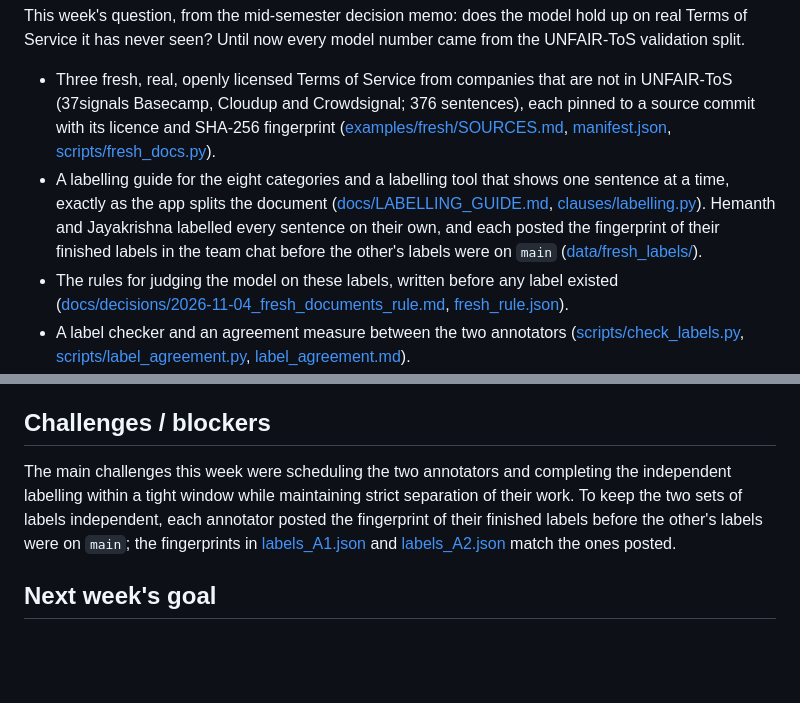
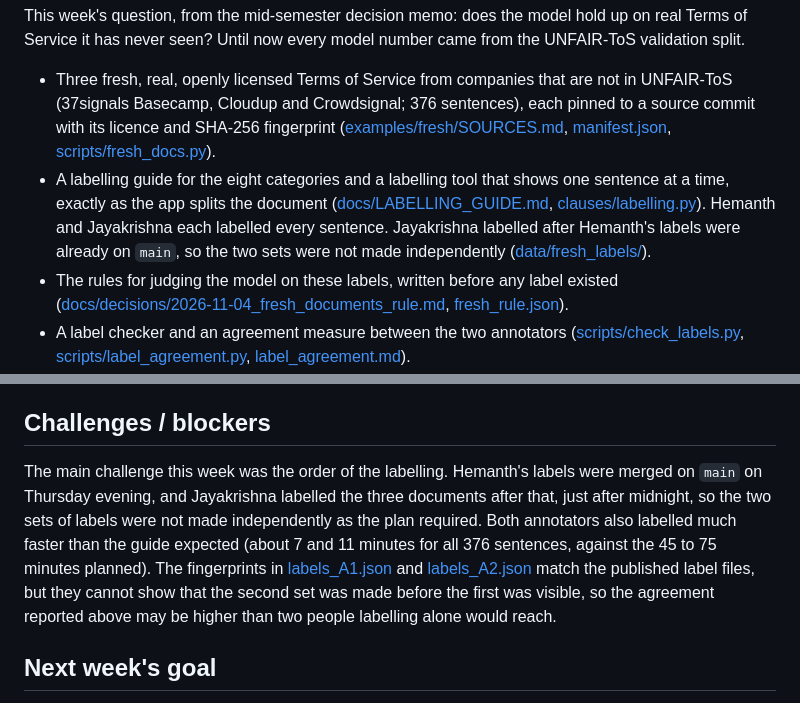
Before and after one commit to Niveda-227/ClauseGuard, a Markdown page: reports/session10.md, 2 parts joined by grey strips. Rendered like a GitHub page; blank space fills up the shorter version.

Commit message:
Session 10 report: state the labelling order correctly (refs #78)
Updated the labelling process description and clarified the independence of annotators' work.

```diff
--- a/reports/session10.md
+++ b/reports/session10.md
@@ -31,7 +31,7 @@ north_star:
 This week's question, from the mid-semester decision memo: does the model hold up on real Terms of Service it has never seen? Until now every model number came from the UNFAIR-ToS validation split.
 
 * Three fresh, real, openly licensed Terms of Service from companies that are not in UNFAIR-ToS (37signals Basecamp, Cloudup and Crowdsignal; 376 sentences), each pinned to a source commit with its licence and SHA-256 fingerprint ([examples/fresh/SOURCES.md](../examples/fresh/SOURCES.md), [manifest.json](../examples/fresh/manifest.json), [scripts/fresh_docs.py](../scripts/fresh_docs.py)).
-* A labelling guide for the eight categories and a labelling tool that shows one sentence at a time, exactly as the app splits the document ([docs/LABELLING_GUIDE.md](../docs/LABELLING_GUIDE.md), [clauses/labelling.py](../clauses/labelling.py)). Hemanth and Jayakrishna labelled every sentence on their own, and each posted the fingerprint of their finished labels in the team chat before the other's labels were on `main` ([data/fresh_labels/](../data/fresh_labels/)).
+* A labelling guide for the eight categories and a labelling tool that shows one sentence at a time, exactly as the app splits the document ([docs/LABELLING_GUIDE.md](../docs/LABELLING_GUIDE.md), [clauses/labelling.py](../clauses/labelling.py)). Hemanth and Jayakrishna each labelled every sentence. Jayakrishna labelled after Hemanth's labels were already on `main`, so the two sets were not made independently ([data/fresh_labels/](../data/fresh_labels/)).
 * The rules for judging the model on these labels, written before any label existed ([docs/decisions/2026-11-04_fresh_documents_rule.md](../docs/decisions/2026-11-04_fresh_documents_rule.md), [fresh_rule.json](../docs/decisions/fresh_rule.json)).
 * A label checker and an agreement measure between the two annotators ([scripts/check_labels.py](../scripts/check_labels.py), [scripts/label_agreement.py](../scripts/label_agreement.py), [label_agreement.md](../experiments/session10/label_agreement.md)).
 * The shipped model on the fresh documents, with the three pre-set rules: [fresh_eval.md](../experiments/session10/fresh_eval.md) ([scripts/fresh_eval.py](../scripts/fresh_eval.py)).
@@ -134,7 +134,7 @@ For comparison, the honest validation macro-F1 of the same model is 0.6768 ([thr
 
 ## Challenges / blockers
 
-The main challenges this week were scheduling the two annotators and completing the independent labelling within a tight window while maintaining strict separation of their work. To keep the two sets of labels independent, each annotator posted the fingerprint of their finished labels before the other's labels were on `main`; the fingerprints in [labels_A1.json](../experiments/session10/labels_A1.json) and [labels_A2.json](../experiments/session10/labels_A2.json) match the ones posted.
+The main challenge this week was the order of the labelling. Hemanth's labels were merged on `main` on Thursday evening, and Jayakrishna labelled the three documents after that, just after midnight, so the two sets of labels were not made independently as the plan required. Both annotators also labelled much faster than the guide expected (about 7 and 11 minutes for all 376 sentences, against the 45 to 75 minutes planned). The fingerprints in [labels_A1.json](../experiments/session10/labels_A1.json) and [labels_A2.json](../experiments/session10/labels_A2.json) match the published label files, but they cannot show that the second set was made before the first was visible, so the agreement reported above may be higher than two people labelling alone would reach.
 
 ## Next week's goal
 
```
